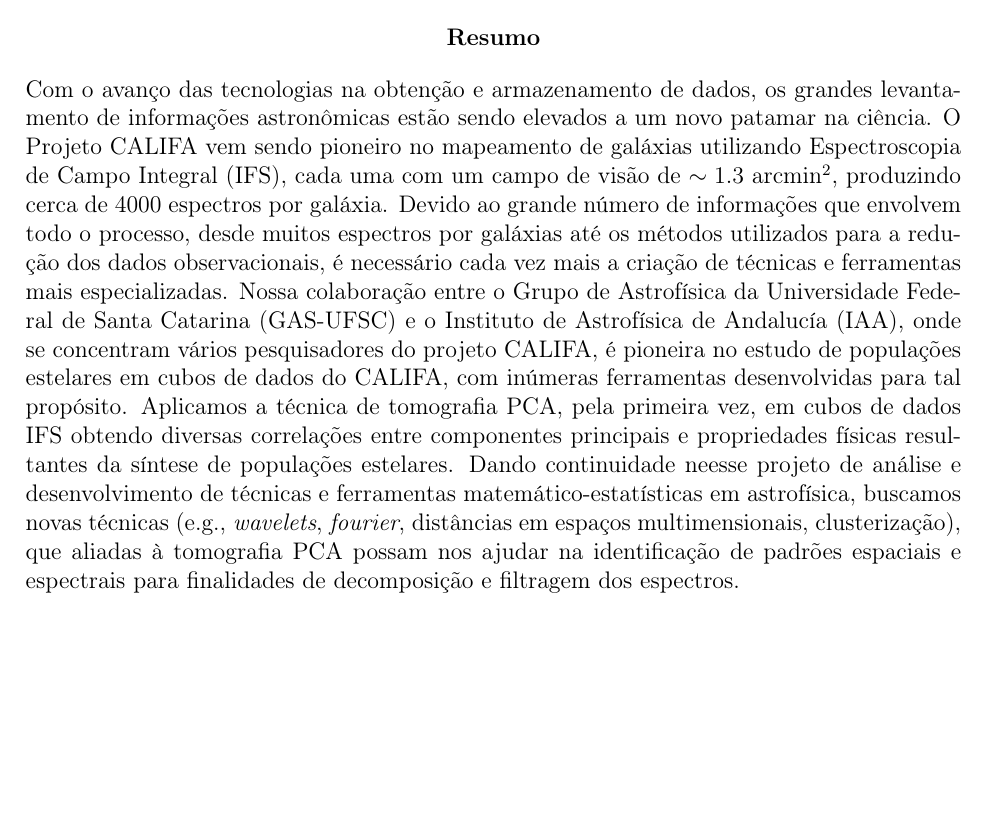
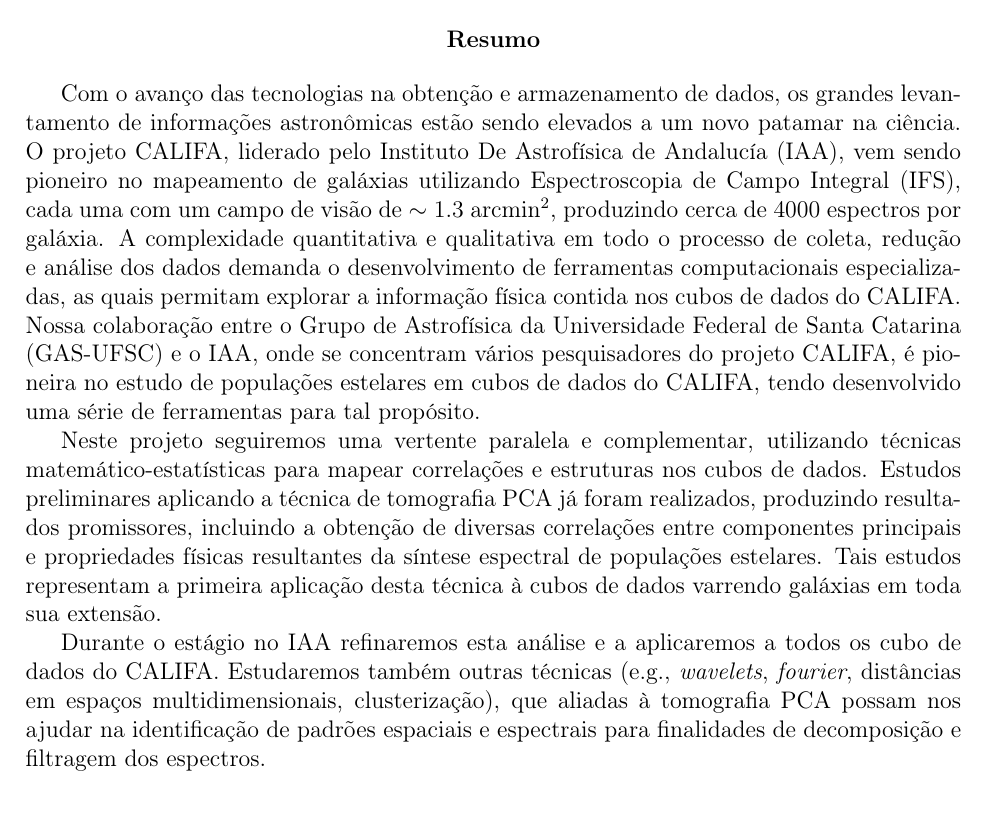
Before and after one commit to elacerda/projetodoutorado, a LaTeX document (projeto.tex): part of page 1 of 11, cut so that both start at the same text, the shorter picture padded with empty space. Compiled offline with pdfLaTeX.

Commit message:
corre??o cid resumo

```diff
--- a/projeto.tex
+++ b/projeto.tex
@@ -213,17 +213,23 @@
 \begin{center}
 	\textbf{Resumo}
 \end{center}
+
 Com o avanço das tecnologias na obtenção e armazenamento de dados, os grandes levantamento de informações astronômicas estão sendo elevados a um novo
-patamar na ciência. O Projeto CALIFA vem sendo pioneiro no mapeamento de galáxias utilizando Espectroscopia de Campo Integral (IFS), cada uma com um
-campo de visão de $\sim1.3$ arcmin${}^2$, produzindo cerca de 4000 espectros por galáxia. Devido ao grande número de informações que envolvem todo o
-processo, desde muitos espectros por galáxias até os métodos utilizados para a redução dos dados observacionais, é necessário cada vez mais a criação
-de técnicas e ferramentas mais especializadas. Nossa colaboração entre o Grupo de Astrofísica da Universidade Federal de Santa Catarina (GAS-UFSC) e o
-Instituto de Astrofísica de Andalucía (IAA), onde se concentram vários pesquisadores do projeto CALIFA, é pioneira no estudo de populações estelares
-em cubos de dados do CALIFA, com inúmeras ferramentas desenvolvidas para tal propósito. Aplicamos a técnica de tomografia PCA, pela primeira vez, em
-cubos de dados IFS obtendo diversas correlações entre componentes principais e propriedades físicas resultantes da síntese de populações estelares.
-Dando continuidade neesse projeto de análise e desenvolvimento de técnicas e ferramentas matemático-estatísticas em astrofísica, buscamos novas
-técnicas (e.g., {\em wavelets}, {\em fourier}, distâncias em espaços multimensionais, clusterização), que aliadas à tomografia PCA possam nos ajudar
-na identificação de padrões espaciais e espectrais para finalidades de decomposição e filtragem dos espectros.
+patamar na ciência. O projeto CALIFA, liderado pelo Instituto De Astrofísica de Andalucía (IAA), vem sendo pioneiro no mapeamento de galáxias
+utilizando Espectroscopia de Campo Integral (IFS), cada uma com um campo de visão de $\sim 1.3$ arcmin$^2$, produzindo cerca de 4000 espectros por
+galáxia. A complexidade quantitativa e qualitativa em todo o processo de coleta, redução e análise dos dados demanda o desenvolvimento de ferramentas
+computacionais especializadas, as quais permitam explorar a informação física contida nos cubos de dados do CALIFA. Nossa colaboração entre o Grupo de
+Astrofísica da Universidade Federal de Santa Catarina (GAS-UFSC) e o IAA, onde se concentram vários pesquisadores do projeto CALIFA, é pioneira no
+estudo de populações estelares em cubos de dados do CALIFA, tendo desenvolvido uma série de ferramentas para tal propósito.
+
+Neste projeto seguiremos uma vertente paralela e complementar, utilizando técnicas matemático-estatísticas para mapear correlações e estruturas nos
+cubos de dados. Estudos preliminares aplicando a técnica de tomografia PCA já foram realizados, produzindo resultados promissores, incluindo a
+obtenção de diversas correlações entre componentes principais e propriedades físicas resultantes da síntese espectral de populações estelares. Tais
+estudos representam a primeira aplicação desta técnica à cubos de dados varrendo galáxias em toda sua extensão.
+
+Durante o estágio no IAA refinaremos esta análise e a aplicaremos a todos os cubo de dados do CALIFA. Estudaremos também outras técnicas (e.g., {\em
+wavelets}, {\em fourier}, distâncias em espaços multidimensionais, clusterização), que aliadas à tomografia PCA possam nos ajudar na identificação de
+padrões espaciais e espectrais para finalidades de decomposição e filtragem dos espectros.
 
 \section{Introdução}
 \vspace{0.3cm}
```
Also changed, not shown: projeto.pdf.
